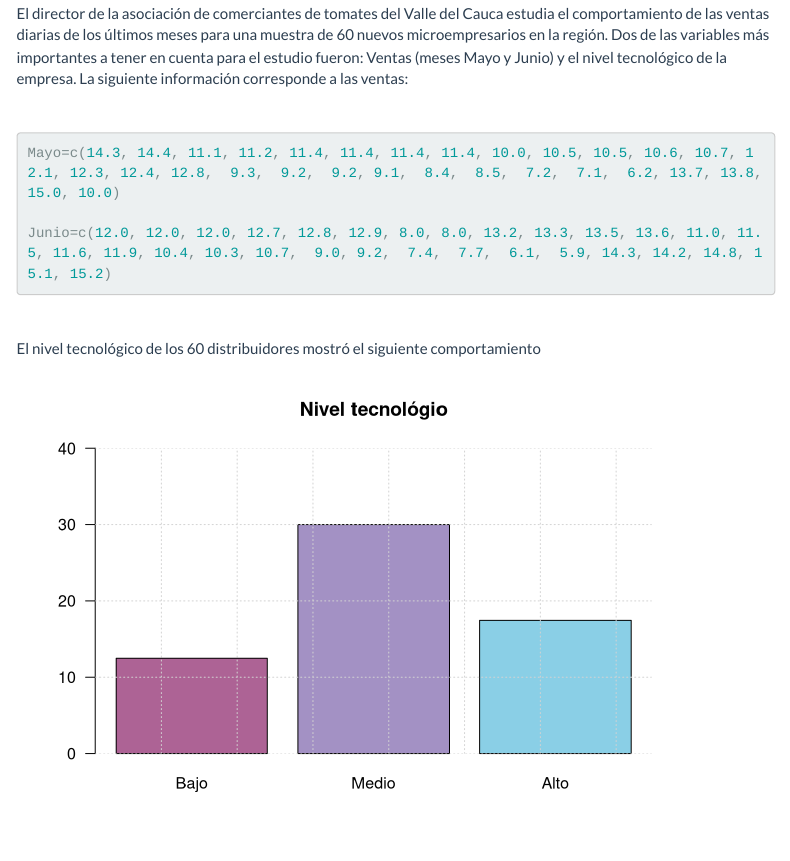
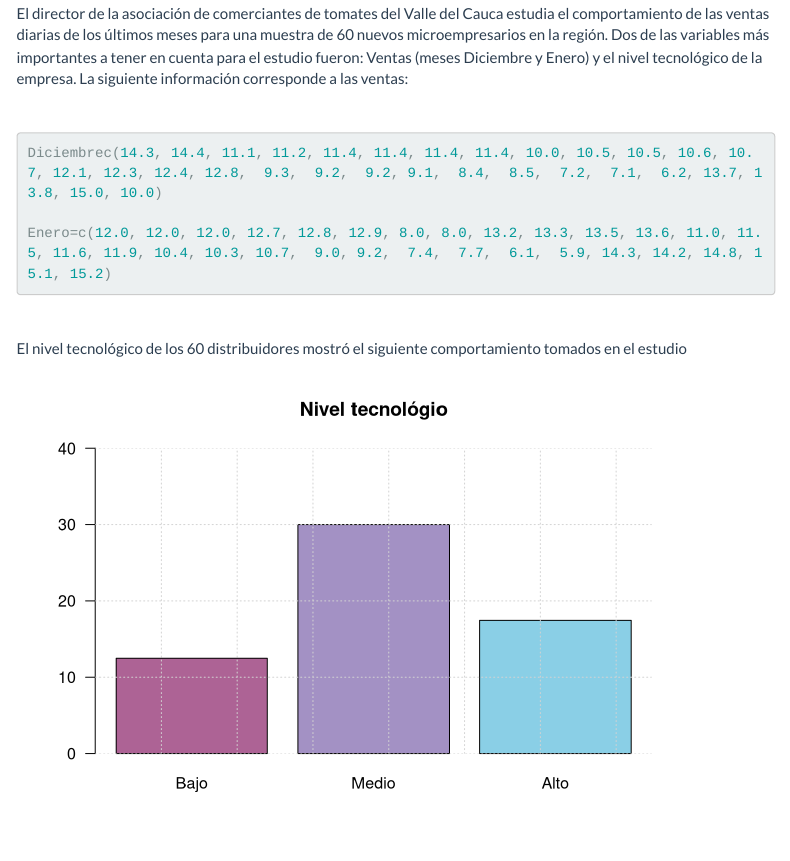
Before and after one commit to dgonxalex80/web00520231.io, an R Markdown document (monitoria1.Rmd): the page in a window 1100 px wide, from 3540 px down. Rendered offline with R 4.5, knitr and Pandoc, with nearby package versions; some code elsewhere in the file could not run offline; menus at the side of the page are left out.

Commit message:
adicion de monitoria1.Rmd

````diff
--- a/_site.yml
+++ b/_site.yml
@@ -38,7 +38,7 @@ navbar:
           href: pagina0.html
         - text: "---------"
         - text: "Monitoria 1"
-          href: pagina0.html
+          href: monitoria1.html
         - text: "Caso 1"
           href: caso1.html
         - text: "---------"
--- a/monitoria1.Rmd
+++ b/monitoria1.Rmd
@@ -159,20 +159,20 @@ Punto 11 pag. 34 notas Alonso
 
 ## <span style="color:#ad6395"> **Problema  7**</span>
 
-El director de la asociación de comerciantes de tomates del Valle del Cauca estudia el comportamiento de las ventas diarias de los últimos meses para una muestra de 60 nuevos microempresarios en la región. Dos de las variables más importantes a tener en cuenta para el estudio fueron: Ventas (meses Mayo y Junio) y el nivel tecnológico de la empresa. La siguiente información corresponde a las ventas:
+El director de la asociación de comerciantes de tomates del Valle del Cauca estudia el comportamiento de las ventas diarias de los últimos meses para una muestra de 60 nuevos microempresarios en la región. Dos de las variables más importantes a tener en cuenta para el estudio fueron: Ventas (meses Diciembre y Enero) y el nivel tecnológico de la empresa. La siguiente información corresponde a las ventas:
 
 <br/>
 
 ```{r, eval=FALSE}
 
-Mayo=c(14.3, 14.4, 11.1, 11.2, 11.4, 11.4, 11.4, 11.4, 10.0, 10.5, 10.5, 10.6, 10.7, 12.1, 12.3, 12.4, 12.8,  9.3,  9.2,  9.2, 9.1,  8.4,  8.5,  7.2,  7.1,  6.2, 13.7, 13.8, 15.0, 10.0)
+Diciembrec(14.3, 14.4, 11.1, 11.2, 11.4, 11.4, 11.4, 11.4, 10.0, 10.5, 10.5, 10.6, 10.7, 12.1, 12.3, 12.4, 12.8,  9.3,  9.2,  9.2, 9.1,  8.4,  8.5,  7.2,  7.1,  6.2, 13.7, 13.8, 15.0, 10.0)
 
-Junio=c(12.0, 12.0, 12.0, 12.7, 12.8, 12.9, 8.0, 8.0, 13.2, 13.3, 13.5, 13.6, 11.0, 11.5, 11.6, 11.9, 10.4, 10.3, 10.7,  9.0, 9.2,  7.4,  7.7,  6.1,  5.9, 14.3, 14.2, 14.8, 15.1, 15.2)
+Enero=c(12.0, 12.0, 12.0, 12.7, 12.8, 12.9, 8.0, 8.0, 13.2, 13.3, 13.5, 13.6, 11.0, 11.5, 11.6, 11.9, 10.4, 10.3, 10.7,  9.0, 9.2,  7.4,  7.7,  6.1,  5.9, 14.3, 14.2, 14.8, 15.1, 15.2)
 ```
 
 <br/>
 
-El nivel tecnológico de los 60 distribuidores mostró el siguiente comportamiento
+El nivel tecnológico de los 60 distribuidores mostró el siguiente comportamiento tomados en el estudio
 
 ```{r, echo=FALSE}
 nivtec=c(12.5,30,17.5)
````
Also changed, not shown: monitoria1.Rmd (6 more changed lines), 35 other files.
